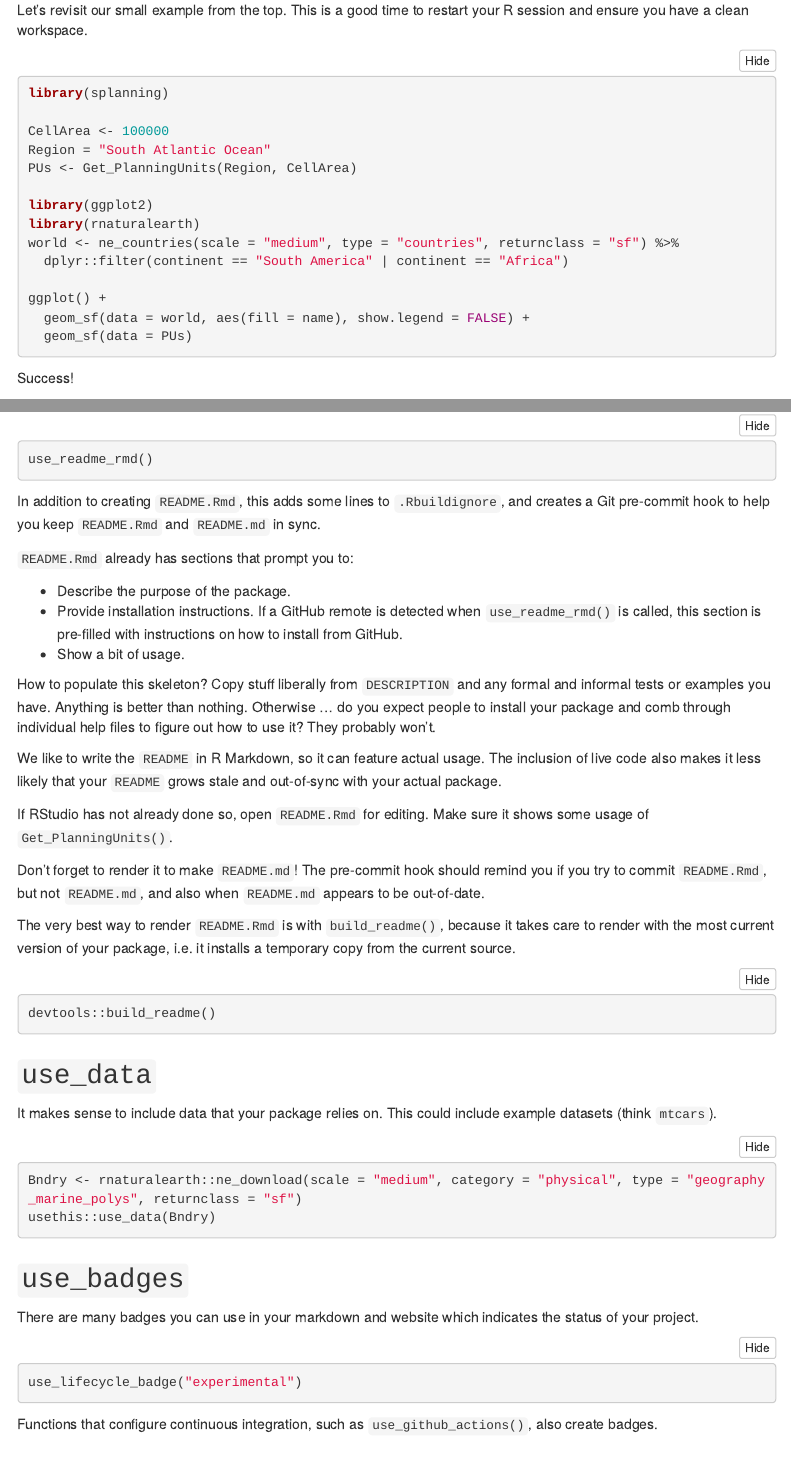
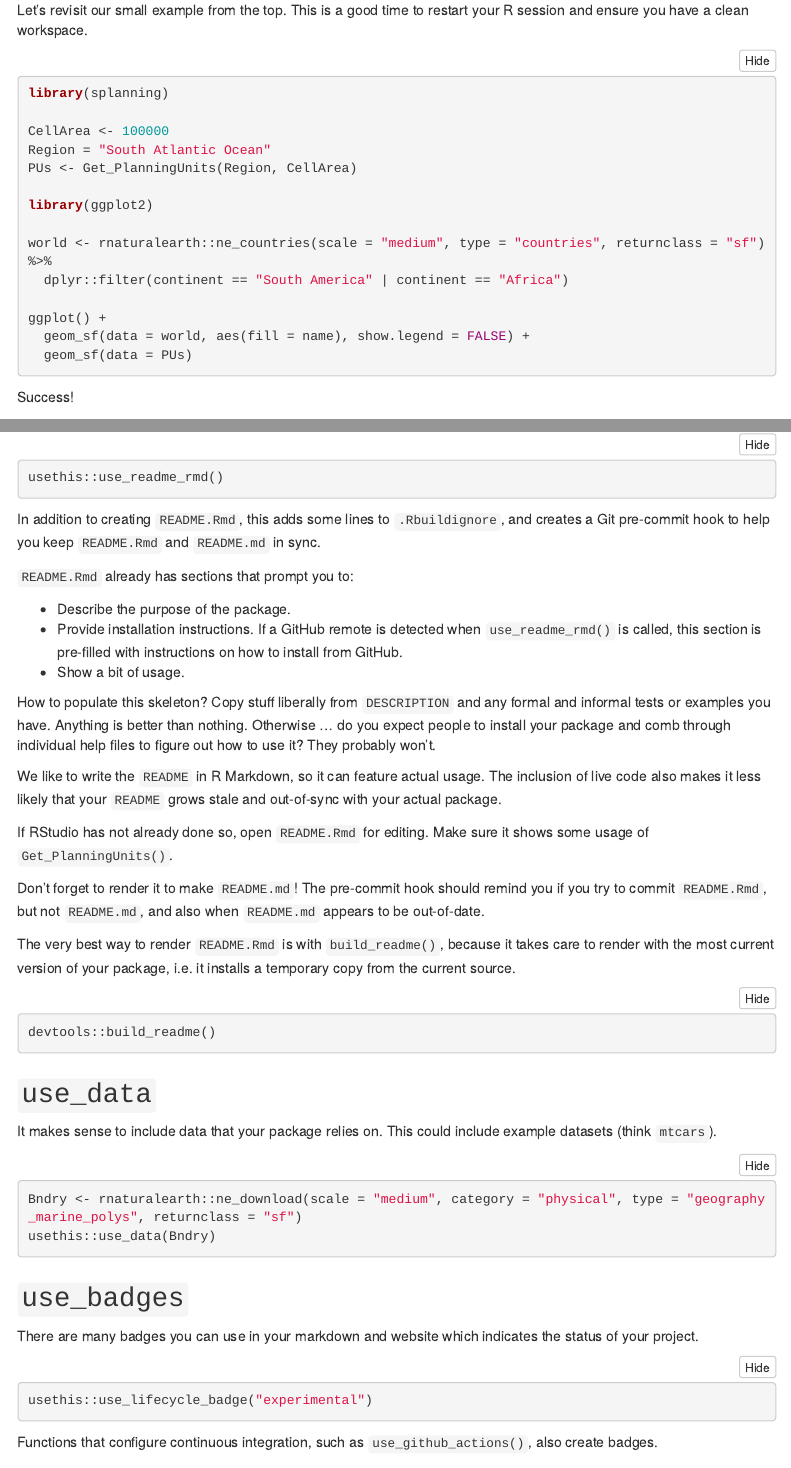
Before and after one commit to MathMarEcol/MyFirstPkg, an R Markdown document (MyFirstPkg_Tutorial.Rmd): the page in a window 1100 px wide, from 6700 px down, and a second part further down, joined at a grey line. Rendered offline with R 4.5, knitr and Pandoc, with nearby package versions; some code elsewhere in the file could not run offline; menus at the side of the page are left out.

Commit message:
Minor updates

````diff
--- a/MyFirstPkg_Tutorial.Rmd
+++ b/MyFirstPkg_Tutorial.Rmd
@@ -373,8 +373,8 @@ Region = "South Atlantic Ocean"
 PUs <- Get_PlanningUnits(Region, CellArea)
 
 library(ggplot2)
-library(rnaturalearth)
-world <- ne_countries(scale = "medium", type = "countries", returnclass = "sf") %>%
+
+world <- rnaturalearth::ne_countries(scale = "medium", type = "countries", returnclass = "sf") %>%
   dplyr::filter(continent == "South America" | continent == "Africa")
 
 ggplot() +
@@ -393,7 +393,7 @@ It is the package's home page and welcome mat, at least until you decide to give
 The `use_readme_rmd()` function initializes a basic, executable `README.Rmd` ready for you to edit:
 
 ```{r use-readme-rmd, eval = FALSE}
-use_readme_rmd()
+usethis::use_readme_rmd()
 ```
 
 In addition to creating `README.Rmd`, this adds some lines to `.Rbuildignore`, and creates a Git pre-commit hook to help you keep `README.Rmd` and `README.md` in sync.
@@ -441,7 +441,7 @@ usethis::use_data(Bndry)
 There are many badges you can use in your markdown and website which indicates the status of your project.
 
 ```{r, eval = FALSE}
-use_lifecycle_badge("experimental")
+usethis::use_lifecycle_badge("experimental")
 ```
 
 Functions that configure continuous integration, such as `use_github_actions()`, also create badges.
````
Also changed, not shown: 1 other file.
